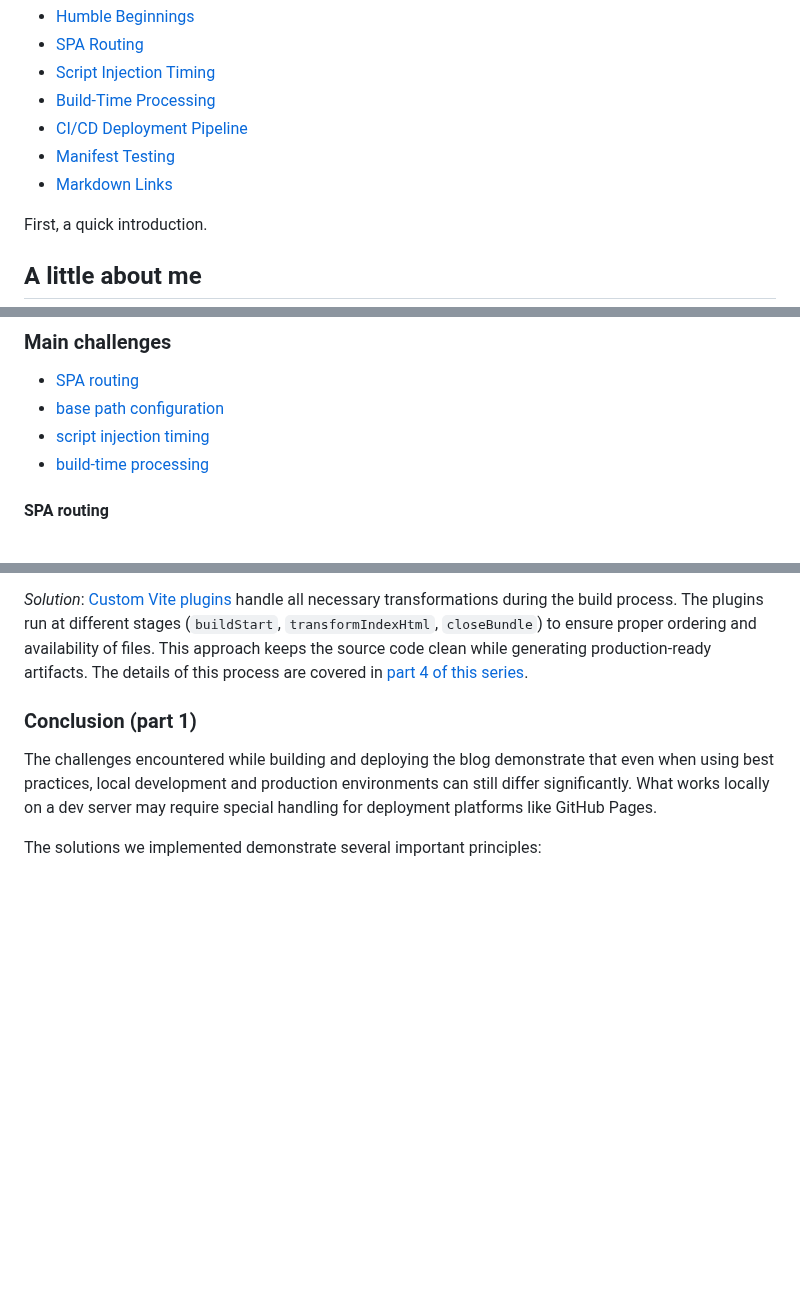
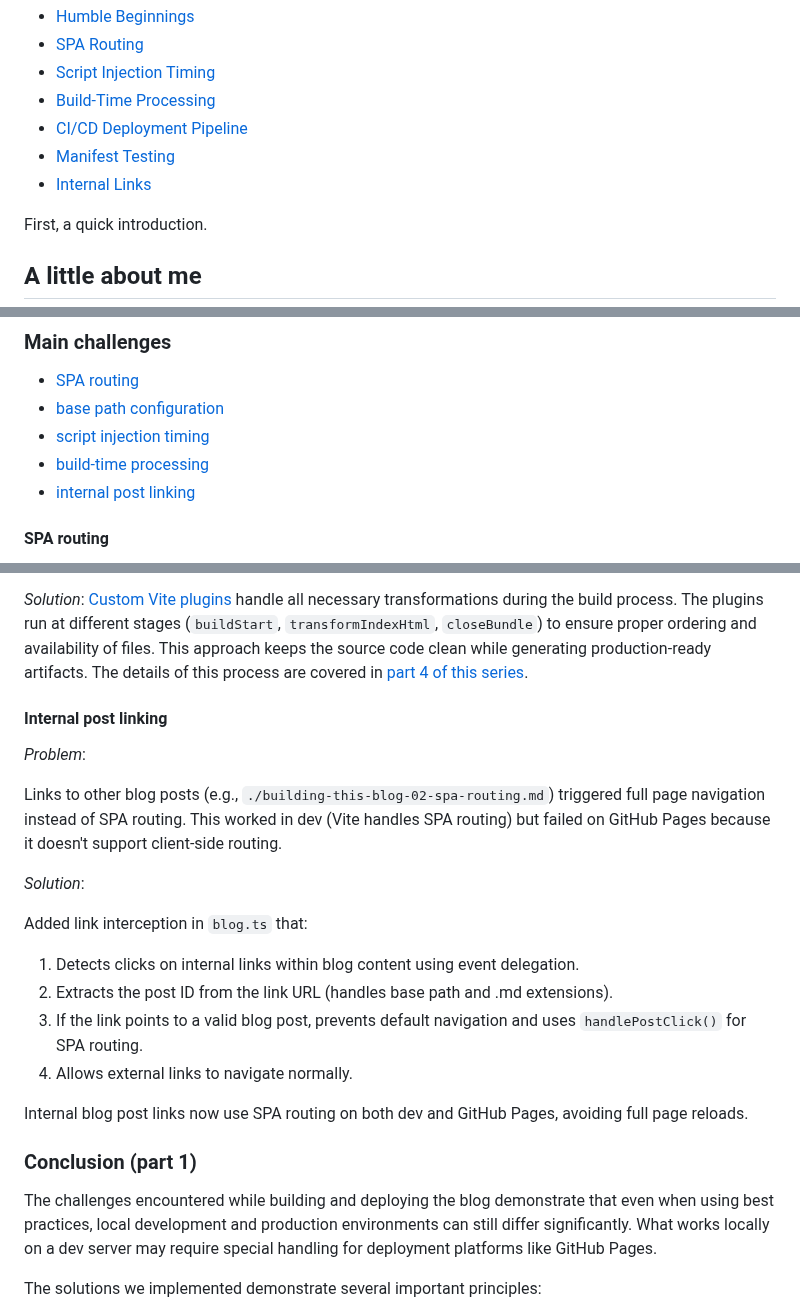
Before and after one commit to Isaac-DeFrain/blog, a Markdown page: src/blogs/building-this-blog-01-humble-beginnings.md, 3 parts joined by grey strips. Drawn GitHub-style; blank space fills up the shorter version.

Commit message:
content: add link to internal links post

```diff
--- a/src/blogs/building-this-blog-01-humble-beginnings.md
+++ b/src/blogs/building-this-blog-01-humble-beginnings.md
@@ -17,7 +17,7 @@ This is the humble beginning of a [blog](https://isaac-defrain.github.io/blog/)
 - [Build-Time Processing](./building-this-blog-04-build-time-processing.md)
 - [CI/CD Deployment Pipeline](./building-this-blog-05-cicd-pipeline.md)
 - [Manifest Testing](./building-this-blog-06-manifest-validation.md)
-- [Markdown Links](./building-this-blog-07-md-links.md)
+- [Internal Links](./building-this-blog-07-internal-links.md)
 
 First, a quick introduction.
 
@@ -194,6 +194,7 @@ I was not familiar with _any_ of the following concepts (except build-time proce
 - [base path configuration](#base-path-configuration)
 - [script injection timing](#script-injection-timing)
 - [build-time processing](#build-time-processing)
+- [internal post linking](#internal-post-linking)
 
 #### SPA routing
 
@@ -224,6 +225,23 @@ _Problem_: Multiple build-time transformations were needed:
 
 _Solution_: [Custom Vite plugins](../../vite.config.ts) handle all necessary transformations during the build process. The plugins run at different stages (`buildStart`, `transformIndexHtml`, `closeBundle`) to ensure proper ordering and availability of files. This approach keeps the source code clean while generating production-ready artifacts. The details of this process are covered in [part 4 of this series](./building-this-blog-04-build-time-processing.md).
 
+#### Internal post linking
+
+_Problem_:
+
+Links to other blog posts (e.g., `./building-this-blog-02-spa-routing.md`) triggered full page navigation instead of SPA routing. This worked in dev (Vite handles SPA routing) but failed on GitHub Pages because it doesn't support client-side routing.
+
+_Solution_:
+
+Added link interception in `blog.ts` that:
+
+1. Detects clicks on internal links within blog content using event delegation.
+2. Extracts the post ID from the link URL (handles base path and .md extensions).
+3. If the link points to a valid blog post, prevents default navigation and uses `handlePostClick()` for SPA routing.
+4. Allows external links to navigate normally.
+
+Internal blog post links now use SPA routing on both dev and GitHub Pages, avoiding full page reloads.
+
 ### Conclusion (part 1)
 
 The challenges encountered while building and deploying the blog demonstrate that even when using best practices, local development and production environments can still differ significantly. What works locally on a dev server may require special handling for deployment platforms like GitHub Pages.
```
